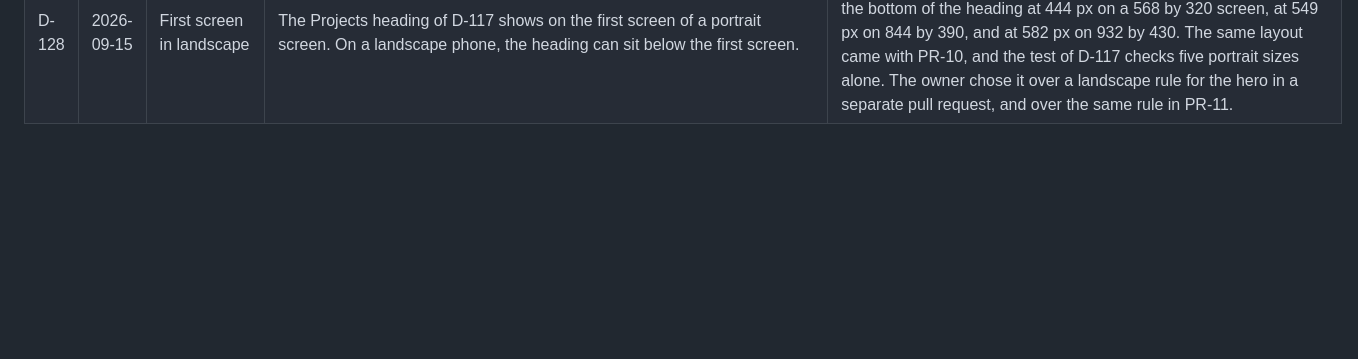
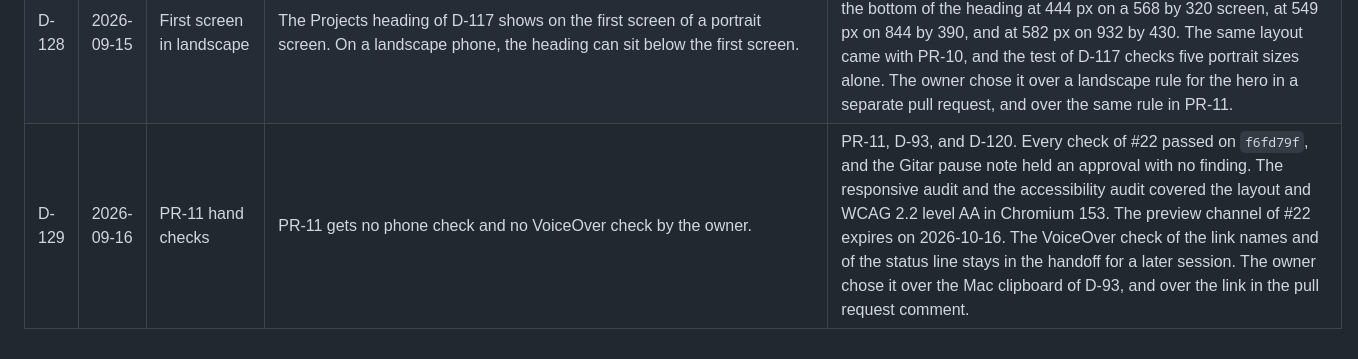
Before and after one commit to nkramber/portfolio, a Markdown page: docs/decisions.md, the part around the change. Rendered like a GitHub page; blank space fills up the shorter version.

```diff
--- a/docs/decisions.md
+++ b/docs/decisions.md
@@ -152,3 +152,4 @@ How to read this file:
 | D-126 | 2026-09-15 | What You Carry highlight words | The second highlight reads "Every night, bots play 10,000 runs, and a test builds 100,000 floors to check that every chamber can be reached." | PR-11 and D-125. Revises D-125 in part: the first highlight stands. The copy review of PR-11 found that "a sweep of 100,000 seeds" is too hard for a visitor who does not code or play games (D-19). On What You Carry `main` at `a4bf6d6`, `WhatYouCarry.Tests/ProcgenTests.cs` builds one floor plan for each seed (line 116). Its one sweep "digs each floor once", and two tests read that sweep (lines 98 to 100, 211, and 223). The night run gives the sweep 100,000 seeds (`night.yml` lines 6 and 36 to 39). The review read that file in the working tree, and the session read it again on `main`, with no difference. The new text has 112 characters. The owner chose it over the words of D-125. |
 | D-127 | 2026-09-15 | Badge wrap at 200 percent text | The status badge "In development" keeps its wrap at 200 percent text on a narrow screen. PR-11 does not change the badge. | PR-11, D-105, and D-109. The responsive audit of PR-11 found that at 320 to 360 px with text at 200 percent, the badge runs to two lines, "In" and "development". At 320 px with 200 percent text and the spacing of WCAG 1.4.12, it runs to three lines and breaks inside "development". The rule `overflow-wrap: anywhere` of the badge permits that break, so the badge stays inside its 240 px column and the page gets no sideways scroll (G-1). No content is lost. PR-10 accepted the same break of "decktome.com" in the same mode. The owner chose it over a CSS change in PR-11 that keeps the word whole. |
 | D-128 | 2026-09-15 | First screen in landscape | The Projects heading of D-117 shows on the first screen of a portrait screen. On a landscape phone, the heading can sit below the first screen. | PR-11 and D-117. Revises D-117 in part: the rule covers portrait screens, and the rest stands. The responsive audit of PR-11 found the bottom of the heading at 444 px on a 568 by 320 screen, at 549 px on 844 by 390, and at 582 px on 932 by 430. The same layout came with PR-10, and the test of D-117 checks five portrait sizes alone. The owner chose it over a landscape rule for the hero in a separate pull request, and over the same rule in PR-11. |
+| D-129 | 2026-09-16 | PR-11 hand checks | PR-11 gets no phone check and no VoiceOver check by the owner. | PR-11, D-93, and D-120. Every check of #22 passed on `f6fd79f`, and the Gitar pause note held an approval with no finding. The responsive audit and the accessibility audit covered the layout and WCAG 2.2 level AA in Chromium 153. The preview channel of #22 expires on 2026-10-16. The VoiceOver check of the link names and of the status line stays in the handoff for a later session. The owner chose it over the Mac clipboard of D-93, and over the link in the pull request comment. |
```
Also changed, not shown: docs/session-handoff.md (+7 -5 lines).
